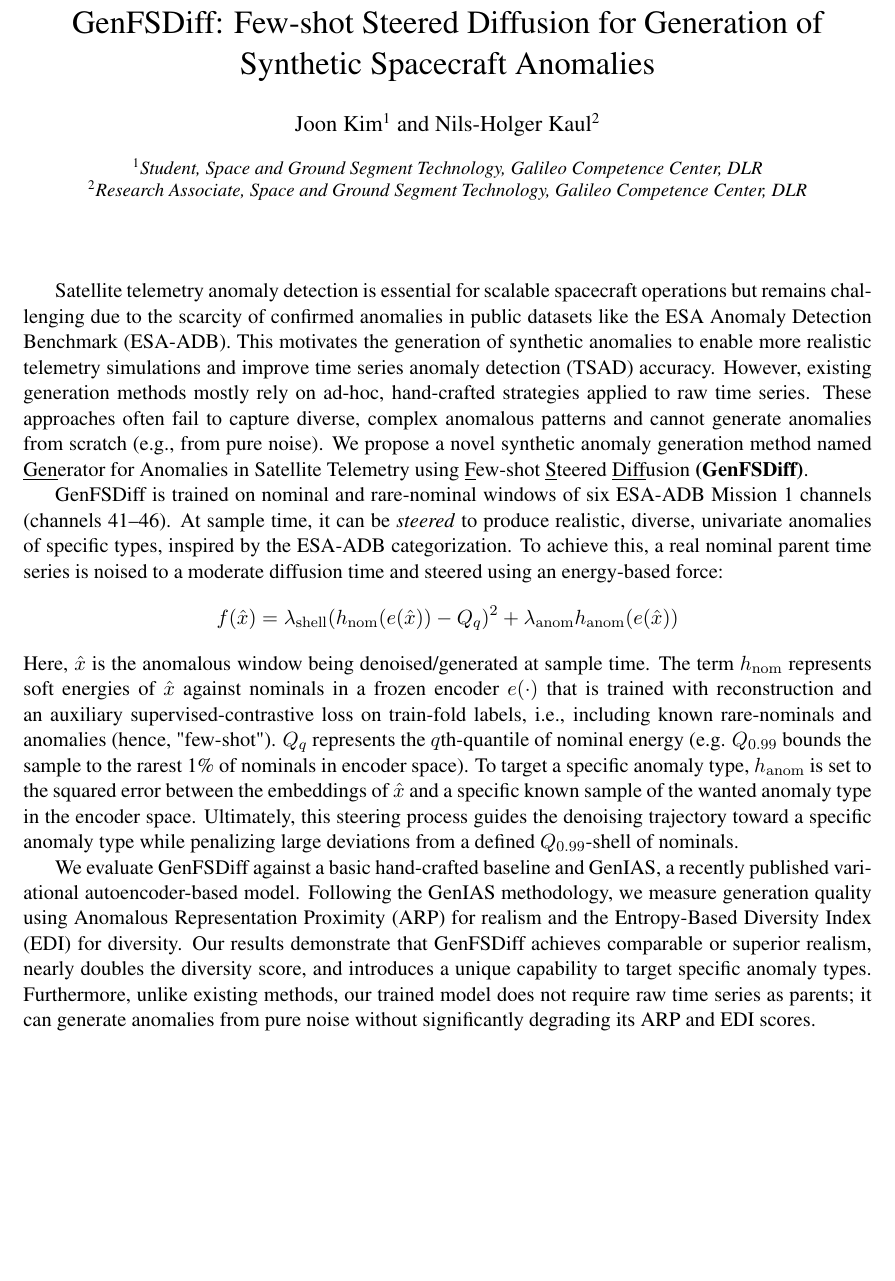
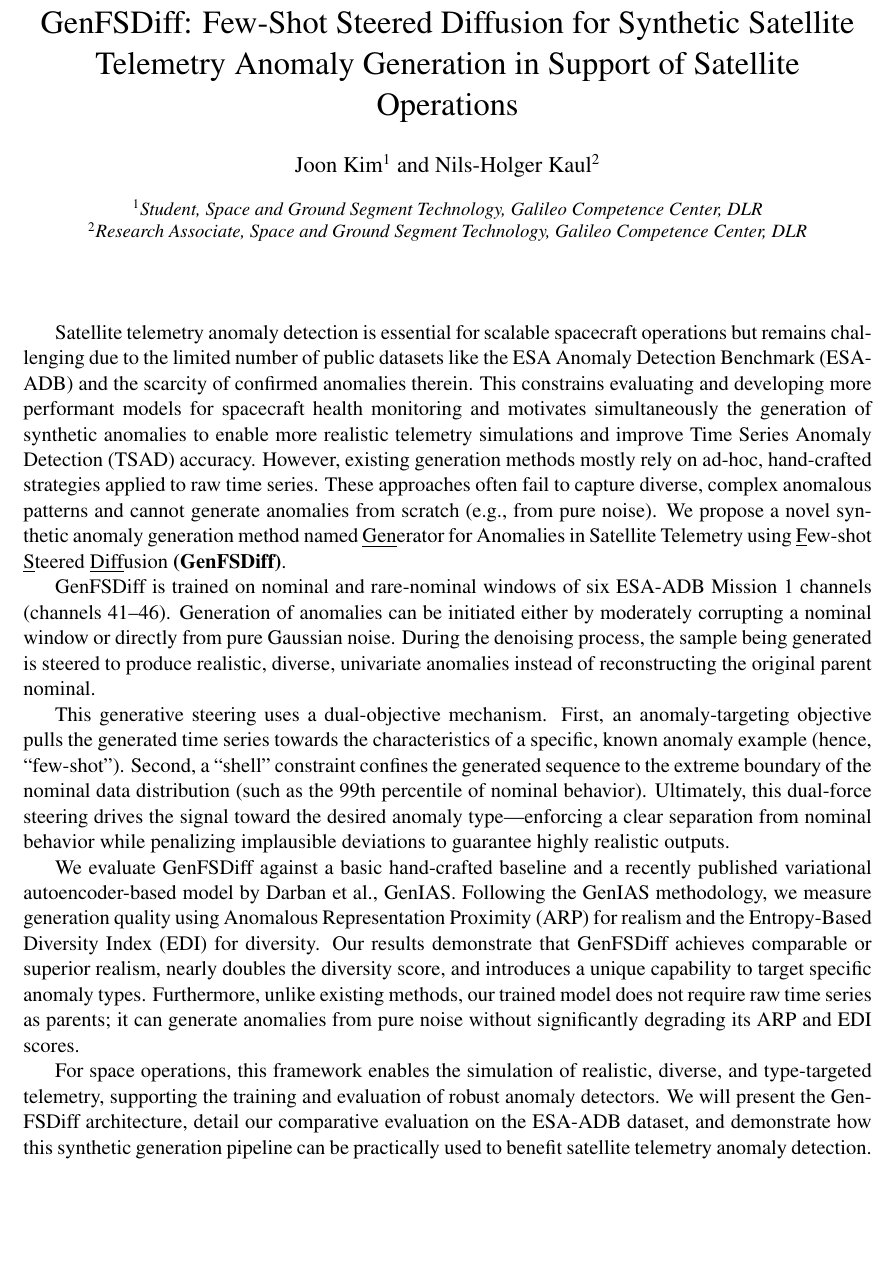
Before and after one commit to rlawnsiiiii/AnoGen, a LaTeX document (paper/abstract.tex): part of the page, cut so that both start at the same text, the shorter picture padded with empty space. Compiled offline with pdfLaTeX.

Commit message:
update abstract

```diff
--- a/paper/abstract.tex
+++ b/paper/abstract.tex
@@ -5,7 +5,7 @@
 \usepackage{authblk}
 \usepackage{amsmath} % Added for robust math support
 
-\title{GenFSDiff: Few-shot Steered Diffusion for Generation of Synthetic Spacecraft Anomalies}
+\title{GenFSDiff: Few-Shot Steered Diffusion for Synthetic Satellite Telemetry Anomaly Generation in Support of Satellite Operations}
 
 % Assign authors and affiliations using matching numbers
 \author[1]{Joon Kim}
@@ -20,18 +20,15 @@
 
 \begin{document}
 \maketitle
-Satellite telemetry anomaly detection is essential for scalable spacecraft operations but remains challenging due to the scarcity of confirmed anomalies in public datasets like the ESA Anomaly Detection Benchmark (ESA-ADB). This motivates the generation of synthetic anomalies to enable more realistic telemetry simulations and improve time series anomaly detection (TSAD) accuracy. However, existing generation methods mostly rely on ad-hoc, hand-crafted strategies applied to raw time series. These approaches often fail to capture diverse, complex anomalous patterns and cannot generate anomalies from scratch (e.g., from pure noise). We propose a novel synthetic anomaly generation method named \underline{Gen}erator for Anomalies in Satellite Telemetry using \underline{F}ew-shot \underline{S}teered \underline{Diff}usion \textbf{(GenFSDiff)}.
+Satellite telemetry anomaly detection is essential for scalable spacecraft operations but remains challenging due to the limited number of public datasets like the ESA Anomaly Detection Benchmark (ESA-ADB) and the scarcity of confirmed anomalies therein. This constrains evaluating and developing more performant models for spacecraft health monitoring and motivates simultaneously the generation of synthetic anomalies to enable more realistic telemetry simulations and improve Time Series Anomaly Detection (TSAD) accuracy. However, existing generation methods mostly rely on ad-hoc, hand-crafted strategies applied to raw time series. These approaches often fail to capture diverse, complex anomalous patterns and cannot generate anomalies from scratch (e.g., from pure noise). We propose a novel synthetic anomaly generation method named \underline{Gen}erator for Anomalies in Satellite Telemetry using \underline{F}ew-shot \underline{S}teered \underline{Diff}usion \textbf{(GenFSDiff)}.
 
-GenFSDiff is trained on nominal and rare-nominal windows of six ESA-ADB Mission 1 channels (channels 41–46). At sample time, it can be \textit{steered} to produce realistic, diverse, univariate anomalies of specific types, inspired by the ESA-ADB categorization. To achieve this, a real nominal parent time series is noised to a moderate diffusion time and steered using an energy-based force:
-\[
-  f(\hat{x})=\lambda_{\mathrm{shell}}(h_{\mathrm{nom}}(e(\hat{x}))-Q_{q})^2
-    +\lambda_{\mathrm{anom}}h_{\mathrm{anom}}(e(\hat{x}))
-\]
-Here, $\hat{x}$ is the anomalous window being denoised/generated at sample time. The term $h_{\mathrm{nom}}$ represents soft energies of $\hat{x}$ against nominals in a frozen encoder $e(\cdot)$ that is trained with reconstruction and an auxiliary supervised-contrastive loss on train-fold labels, i.e., including known rare-nominals and anomalies (hence, "few-shot"). $Q_q$ represents the $q$th-quantile of nominal energy (e.g. $Q_{0.99}$ bounds the sample to the rarest 1\% of nominals in encoder space). To target a specific anomaly type, $h_{\mathrm{anom}}$ is set to the squared error between the embeddings of $\hat{x}$ and a specific known sample of the wanted anomaly type in the encoder space. Ultimately, this steering process guides the denoising trajectory toward a specific anomaly type while penalizing large deviations from a defined $Q_{0.99}$-shell of nominals.
+GenFSDiff is trained on nominal and rare-nominal windows of six ESA-ADB Mission 1 channels (channels 41–46). Generation of anomalies can be initiated either by moderately corrupting a nominal window or directly from pure Gaussian noise. During the denoising process, the sample being generated is steered to produce realistic, diverse, univariate anomalies instead of reconstructing the original parent nominal.
 
-We evaluate GenFSDiff against a basic hand-crafted baseline and GenIAS, a recently published variational autoencoder-based model. Following the GenIAS methodology, we measure generation quality using Anomalous Representation Proximity (ARP) for realism and the Entropy-Based Diversity Index (EDI) for diversity. Our results demonstrate that GenFSDiff achieves comparable or superior realism, nearly doubles the diversity score, and introduces a unique capability to target specific anomaly types. Furthermore, unlike existing methods, our trained model does not require raw time series as parents; it can generate anomalies from pure noise without significantly degrading its ARP and EDI scores.
+This generative steering uses a dual-objective mechanism. First, an anomaly-targeting objective pulls the generated time series towards the characteristics of a specific, known anomaly example (hence, ``few-shot''). Second, a ``shell'' constraint confines the generated sequence to the extreme boundary of the nominal data distribution (such as the 99th percentile of nominal behavior). Ultimately, this dual-force steering drives the signal toward the desired anomaly type—enforcing a clear separation from nominal behavior while penalizing implausible deviations to guarantee highly realistic outputs.
 
+We evaluate GenFSDiff against a basic hand-crafted baseline and a recently published variational autoencoder-based model by Darban et al., GenIAS. Following the GenIAS methodology, we measure generation quality using Anomalous Representation Proximity (ARP) for realism and the Entropy-Based Diversity Index (EDI) for diversity. Our results demonstrate that GenFSDiff achieves comparable or superior realism, nearly doubles the diversity score, and introduces a unique capability to target specific anomaly types. Furthermore, unlike existing methods, our trained model does not require raw time series as parents; it can generate anomalies from pure noise without significantly degrading its ARP and EDI scores.
 
+For space operations, this framework enables the simulation of realistic, diverse, and type-targeted telemetry, supporting the training and evaluation of robust anomaly detectors. We will present the GenFSDiff architecture, detail our comparative evaluation on the ESA-ADB dataset, and demonstrate how this synthetic generation pipeline can be practically used to benefit satellite telemetry anomaly detection.
 \medskip
 
 \end{document}
```
